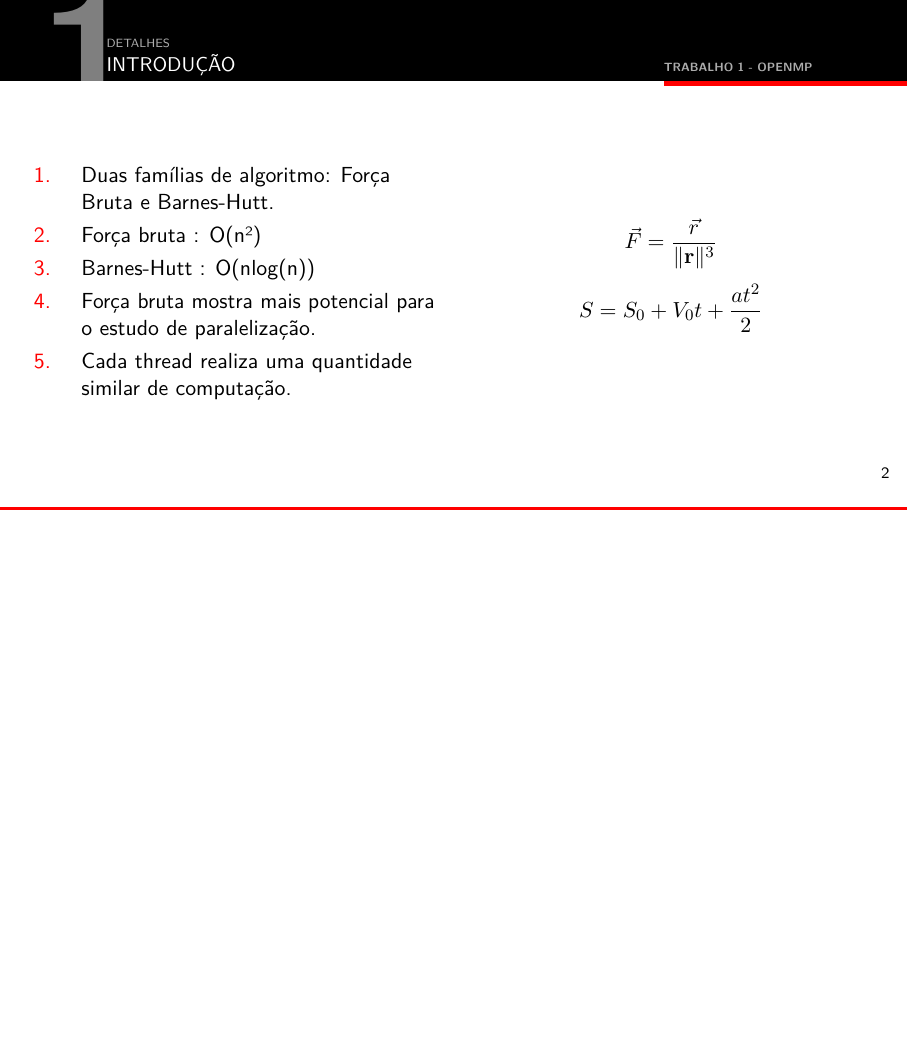
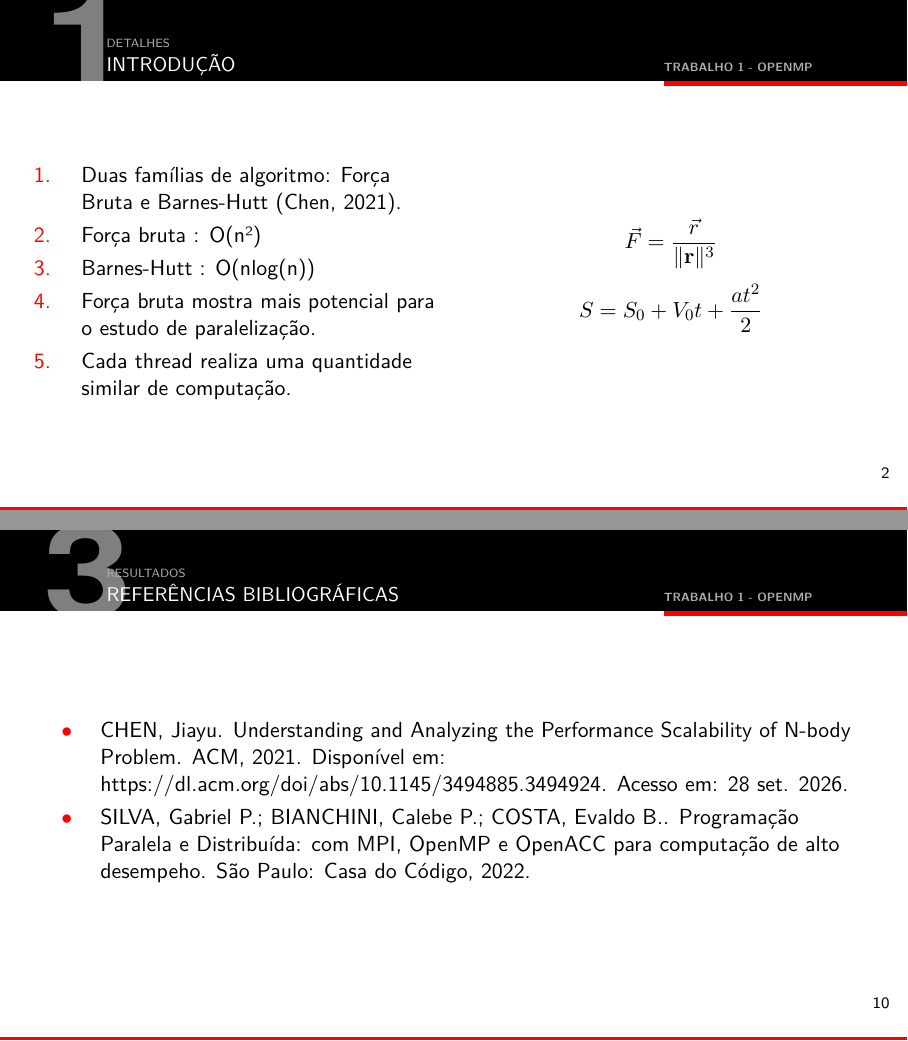
Before and after one commit to lftimm/INF-2026-2, LaTeX slides (prog_paralela/apresentacao/apresentacao.tex): page 2 of 10 before the commit and pages 2 and 10 of 11 after it, the two joined at a grey line, the shorter picture padded with empty space. Compiled offline with pdfLaTeX.

Commit message:
apresentacao com referencia

```diff
--- a/prog_paralela/apresentacao/apresentacao.tex
+++ b/prog_paralela/apresentacao/apresentacao.tex
@@ -56,7 +56,7 @@
     \frametitle{Introdução}
     \intwocols{
       \begin{enumerate}
-	\item Duas famílias de algoritmo: Força Bruta e Barnes-Hutt.
+	\item Duas famílias de algoritmo: Força Bruta e Barnes-Hutt (Chen, 2021).
 	\item Força bruta : O(n²)
 	\item Barnes-Hutt : O(nlog(n))
 	\item Força bruta mostra mais potencial para o estudo de  paralelização.
@@ -195,7 +195,14 @@
       \end{figure}
 }
 
-\section*{}
+\frame{
+  \frametitle{Referências Bibliográficas}
+  \begin{itemize}
+    \item CHEN, Jiayu. Understanding and Analyzing the Performance Scalability of N-body Problem. ACM, 2021. Disponível em: https://dl.acm.org/doi/abs/10.1145/3494885.3494924. Acesso em: 28 set. 2026.
+    \item SILVA, Gabriel P.; BIANCHINI, Calebe P.; COSTA, Evaldo B.. Programação Paralela e Distribuída: com MPI, OpenMP e OpenACC para computação de alto desempeho. São Paulo: Casa do Código, 2022.
+  \end{itemize}
+}
+
 
 \begin{frame}
     \frametitle{Obrigado!}
```
Also changed, not shown: prog_paralela/README.md (deleted), prog_paralela/Trabalho1_PDP-3.pdf (added), prog_paralela/apresentacao/apresentacao.pdf, 8 other files.
